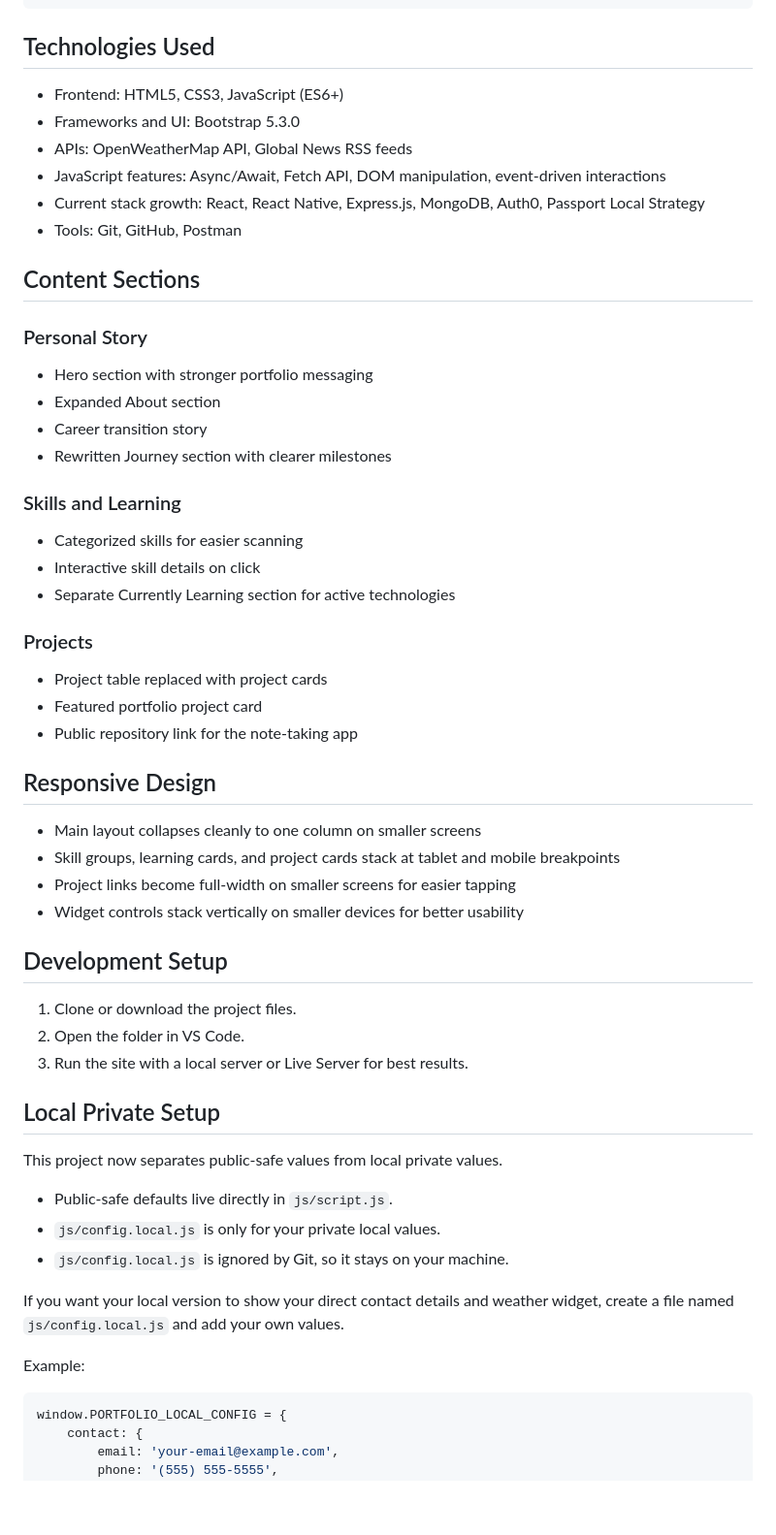
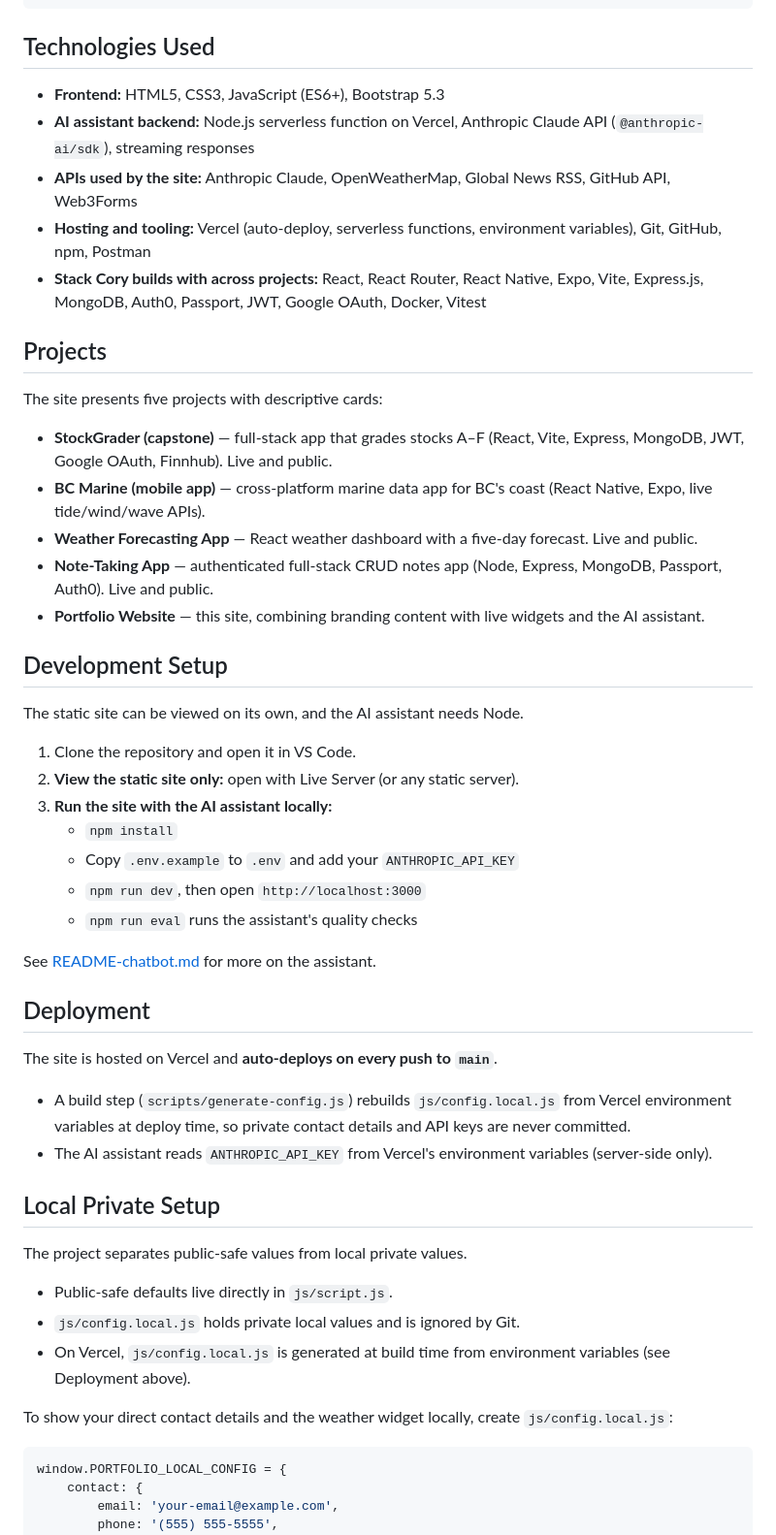
Before and after one commit to Cory71/cory-carmen-portfolio-public-, a Markdown page: README.md, the part around one of its changes. Shown at 97% size. Drawn GitHub-style; blank space fills up the shorter version.

````diff
--- a/README.md
+++ b/README.md
@@ -42,58 +86,67 @@ cory-carmen-portfolio/
 
 ## Technologies Used
 
-- Frontend: HTML5, CSS3, JavaScript (ES6+)
-- Frameworks and UI: Bootstrap 5.3.0
-- APIs: OpenWeatherMap API, Global News RSS feeds
-- JavaScript features: Async/Await, Fetch API, DOM manipulation, event-driven interactions
-- Current stack growth: React, React Native, Express.js, MongoDB, Auth0, Passport Local Strategy
-- Tools: Git, GitHub, Postman
+- **Frontend:** HTML5, CSS3, JavaScript (ES6+), Bootstrap 5.3
+- **AI assistant backend:** Node.js serverless function on Vercel, Anthropic Claude
+  API (`@anthropic-ai/sdk`), streaming responses
+- **APIs used by the site:** Anthropic Claude, OpenWeatherMap, Global News RSS,
+  GitHub API, Web3Forms
+- **Hosting and tooling:** Vercel (auto-deploy, serverless functions, environment
+  variables), Git, GitHub, npm, Postman
+- **Stack Cory builds with across projects:** React, React Router, React Native,
+  Expo, Vite, Express.js, MongoDB, Auth0, Passport, JWT, Google OAuth, Docker,
+  Vitest
 
-## Content Sections
+## Projects
 
-### Personal Story
+The site presents five projects with descriptive cards:
 
-- Hero section with stronger portfolio messaging
-- Expanded About section
-- Career transition story
-- Rewritten Journey section with clearer milestones
-
-### Skills and Learning
-
-- Categorized skills for easier scanning
-- Interactive skill details on click
-- Separate Currently Learning section for active technologies
-
-### Projects
-
-- Project table replaced with project cards
-- Featured portfolio project card
-- Public repository link for the note-taking app
-
-## Responsive Design
-
-- Main layout collapses cleanly to one column on smaller screens
-- Skill groups, learning cards, and project cards stack at tablet and mobile breakpoints
-- Project links become full-width on smaller screens for easier tapping
-- Widget controls stack vertically on smaller devices for better usability
+- **StockGrader (capstone)** — full-stack app that grades stocks A–F (React, Vite,
+  Express, MongoDB, JWT, Google OAuth, Finnhub). Live and public.
+- **BC Marine (mobile app)** — cross-platform marine data app for BC's coast
+  (React Native, Expo, live tide/wind/wave APIs).
+- **Weather Forecasting App** — React weather dashboard with a five-day forecast.
+  Live and public.
+- **Note-Taking App** — authenticated full-stack CRUD notes app (Node, Express,
+  MongoDB, Passport, Auth0). Live and public.
+- **Portfolio Website** — this site, combining branding content with live widgets
+  and the AI assistant.
 
 ## Development Setup
 
-1. Clone or download the project files.
-2. Open the folder in VS Code.
-3. Run the site with a local server or Live Server for best results.
+The static site can be viewed on its own, and the AI assistant needs Node.
+
+1. Clone the repository and open it in VS Code.
+2. **View the static site only:** open with Live Server (or any static server).
+3. **Run the site with the AI assistant locally:**
+   - `npm install`
+   - Copy `.env.example` to `.env` and add your `ANTHROPIC_API_KEY`
+   - `npm run dev`, then open `http://localhost:3000`
+   - `npm run eval` runs the assistant's quality checks
+
+See [README-chatbot.md](README-chatbot.md) for more on the assistant.
+
+## Deployment
+
+The site is hosted on Vercel and **auto-deploys on every push to `main`**.
+
+- A build step (`scripts/generate-config.js`) rebuilds `js/config.local.js` from
+  Vercel environment variables at deploy time, so private contact details and API
+  keys are never committed.
+- The AI assistant reads `ANTHROPIC_API_KEY` from Vercel's environment variables
+  (server-side only).
 
 ## Local Private Setup
 
-This project now separates public-safe values from local private values.
+The project separates public-safe values from local private values.
 
 - Public-safe defaults live directly in `js/script.js`.
-- `js/config.local.js` is only for your private local values.
-- `js/config.local.js` is ignored by Git, so it stays on your machine.
+- `js/config.local.js` holds private local values and is ignored by Git.
+- On Vercel, `js/config.local.js` is generated at build time from environment
+  variables (see Deployment above).
 
-If you want your local version to show your direct contact details and weather widget, create a file named `js/config.local.js` and add your own values.
-
-Example:
+To show your direct contact details and the weather widget locally, create
+`js/config.local.js`:
 
 ```js
 window.PORTFOLIO_LOCAL_CONFIG = {
````
Also changed, not shown: other parts of README.md (+80 -38 lines).
